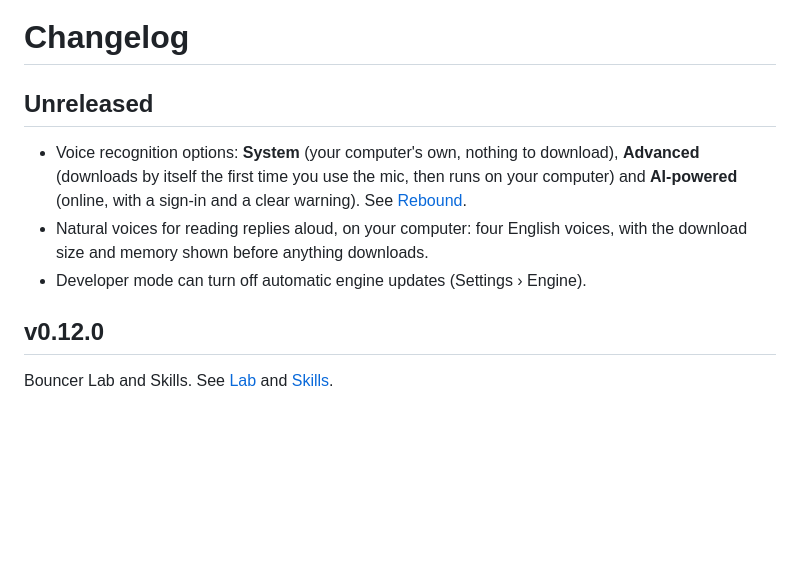
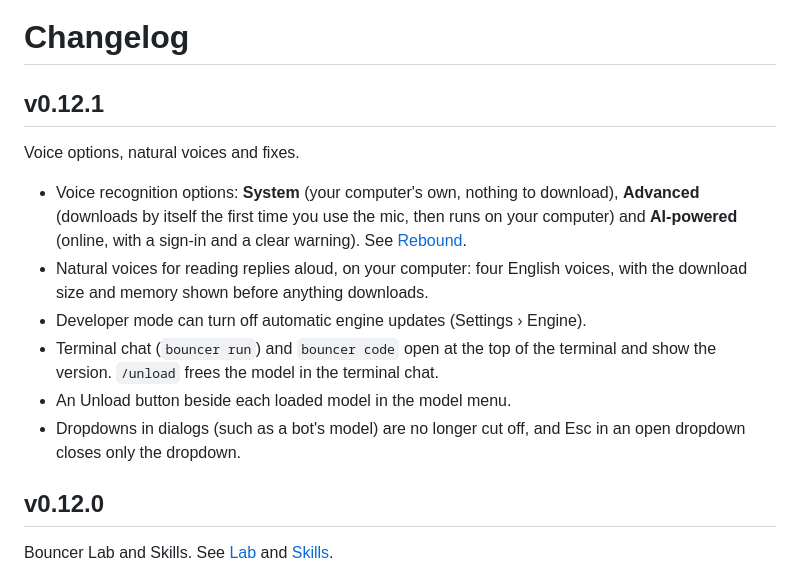
Before and after one commit to shankar-sachin/get-bouncer, a Markdown page: CHANGELOG.md, the part around the change. GitHub-like rendering; blank space fills up the shorter version.

Commit message:
docs: v0.12.1 changelog (#69)

```diff
--- a/CHANGELOG.md
+++ b/CHANGELOG.md
@@ -1,10 +1,15 @@
 # Changelog
 
-## Unreleased
+## v0.12.1
+
+Voice options, natural voices and fixes.
 
 - Voice recognition options: **System** (your computer's own, nothing to download), **Advanced** (downloads by itself the first time you use the mic, then runs on your computer) and **AI-powered** (online, with a sign-in and a clear warning). See [Rebound](docs/rebound.md#voice).
 - Natural voices for reading replies aloud, on your computer: four English voices, with the download size and memory shown before anything downloads.
 - Developer mode can turn off automatic engine updates (Settings › Engine).
+- Terminal chat (`bouncer run`) and `bouncer code` open at the top of the terminal and show the version. `/unload` frees the model in the terminal chat.
+- An Unload button beside each loaded model in the model menu.
+- Dropdowns in dialogs (such as a bot's model) are no longer cut off, and Esc in an open dropdown closes only the dropdown.
 
 ## v0.12.0
 
```
